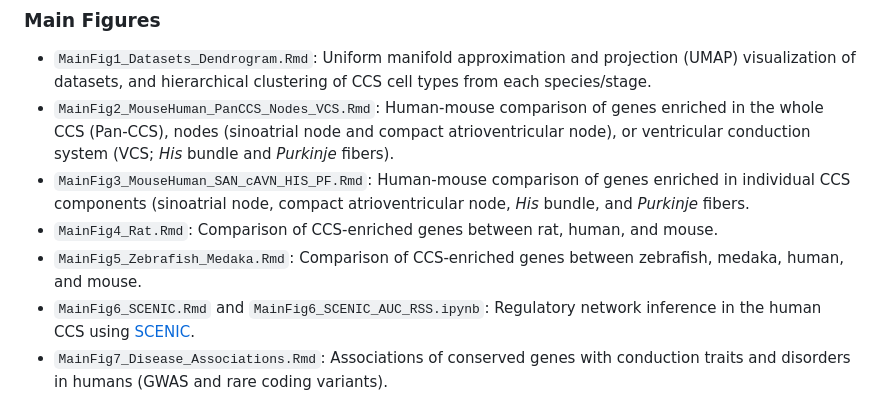
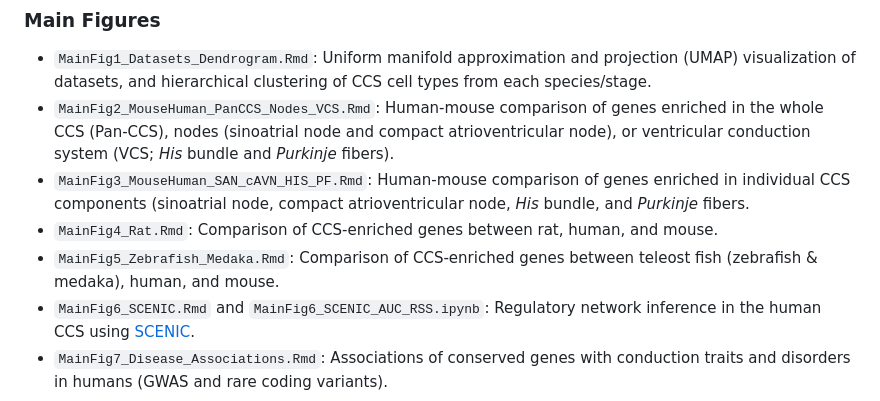
Before and after one commit to hankimlab/2025-Comparative-CCS, a Markdown page: README.md, the part around the change. GitHub-like rendering.

```diff
--- a/README.md
+++ b/README.md
@@ -27,7 +27,7 @@ Below is a summary of the datasets used:
 - `MainFig2_MouseHuman_PanCCS_Nodes_VCS.Rmd`: Human-mouse comparison of genes enriched in the whole CCS (Pan-CCS), nodes (sinoatrial node and compact atrioventricular node), or ventricular conduction system (VCS; *His* bundle and *Purkinje* fibers).
 - `MainFig3_MouseHuman_SAN_cAVN_HIS_PF.Rmd`: Human-mouse comparison of genes enriched in individual CCS components (sinoatrial node, compact atrioventricular node, *His* bundle, and *Purkinje* fibers.
 - `MainFig4_Rat.Rmd`: Comparison of CCS-enriched genes between rat, human, and mouse.
-- `MainFig5_Zebrafish_Medaka.Rmd`: Comparison of CCS-enriched genes between zebrafish, medaka, human, and mouse.
+- `MainFig5_Zebrafish_Medaka.Rmd`: Comparison of CCS-enriched genes between teleost fish (zebrafish & medaka), human, and mouse.
 - `MainFig6_SCENIC.Rmd` and `MainFig6_SCENIC_AUC_RSS.ipynb`: Regulatory network inference in the human CCS using [SCENIC](https://github.com/aertslab/SCENIC).
 - `MainFig7_Disease_Associations.Rmd`: Associations of conserved genes with conduction traits and disorders in humans (GWAS and rare coding variants).
 
```
